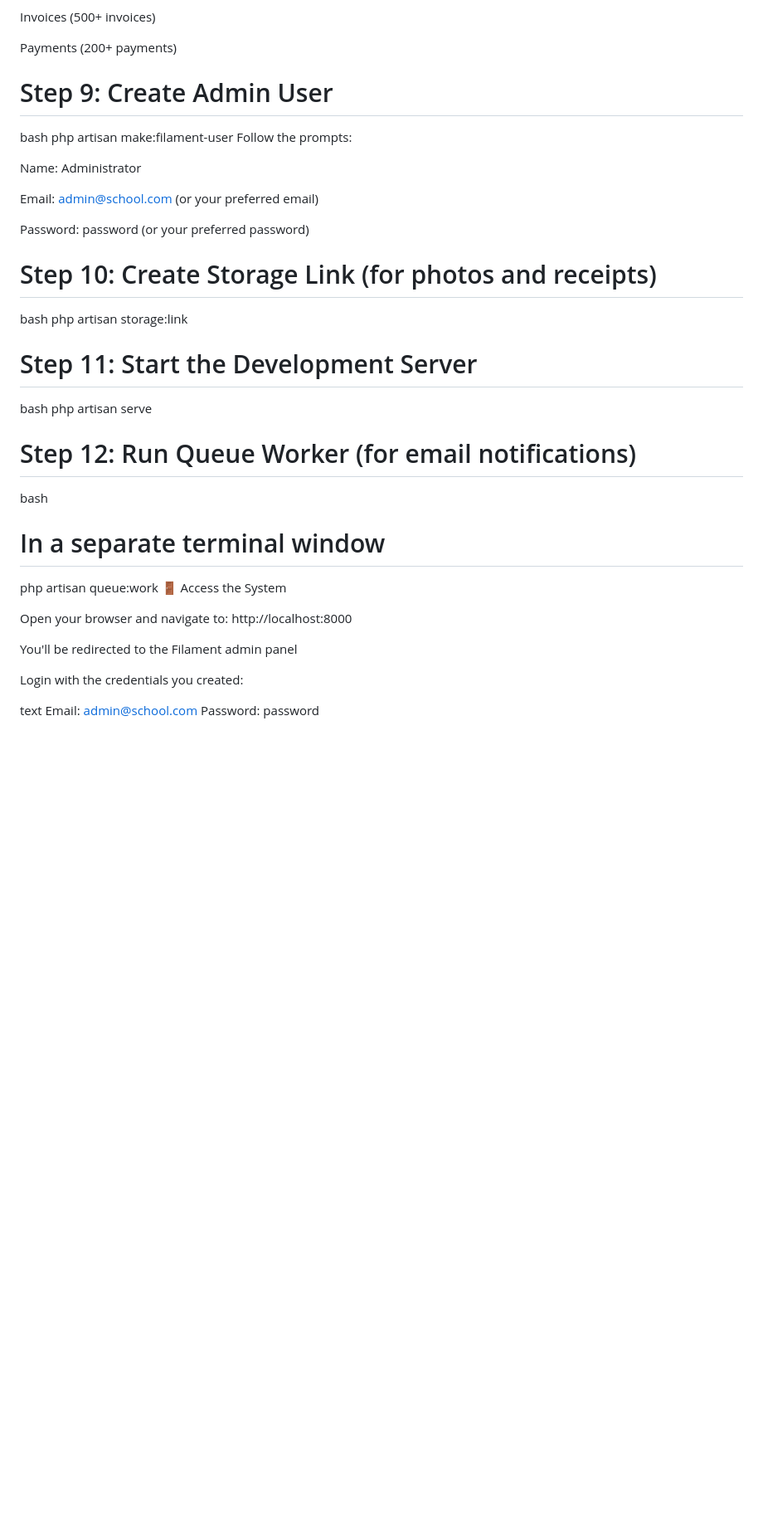
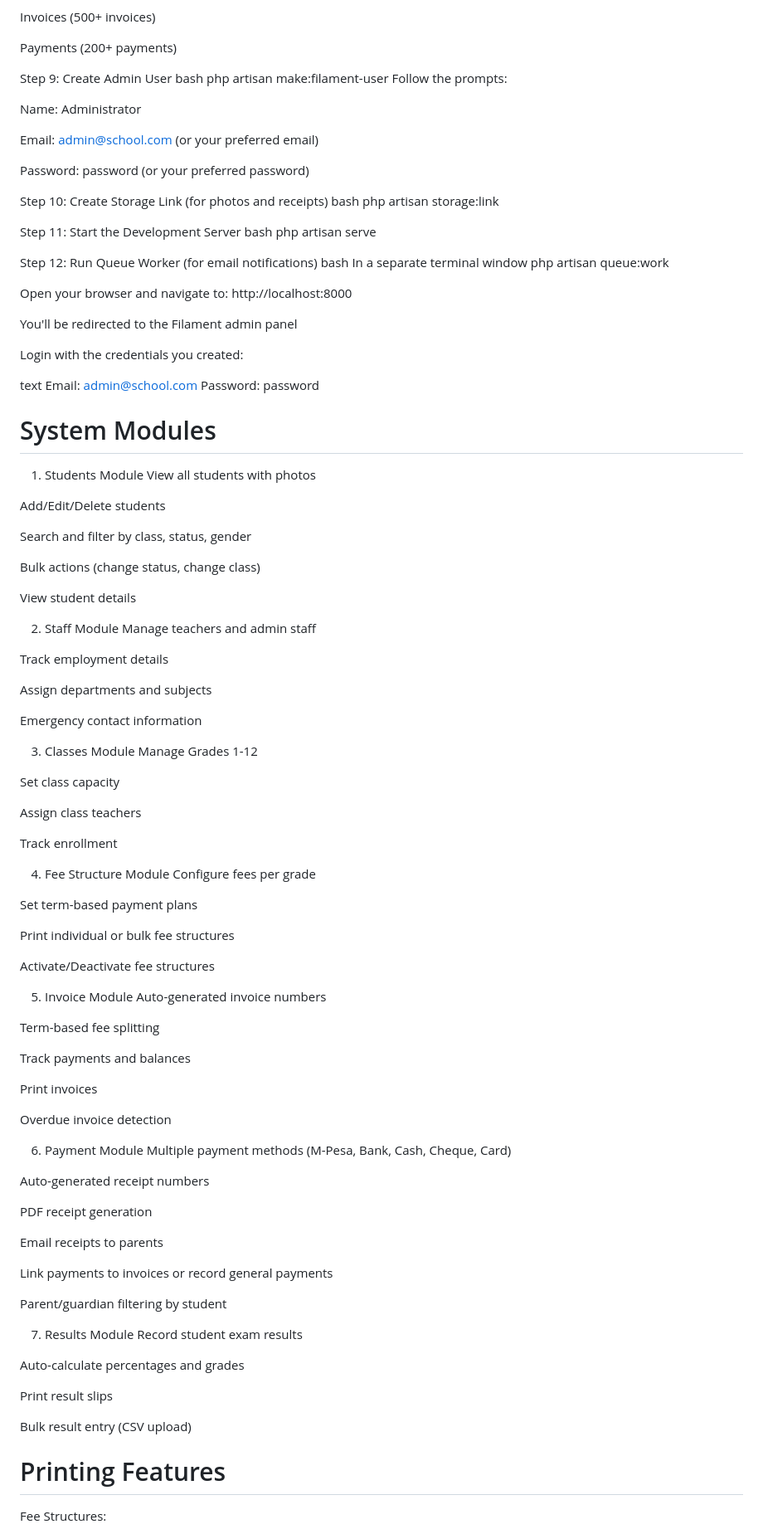
Before and after one commit to wamwagii/smsv2, a Markdown page: README.md, the part around one of its changes. Shown at 83% size. Rendered like a GitHub page; blank space fills up the shorter version.

```diff
--- a/README.md
+++ b/README.md
@@ -128,7 +135,7 @@ Invoices (500+ invoices)
 
 Payments (200+ payments)
 
-# Step 9: Create Admin User
+Step 9: Create Admin User
 bash
 php artisan make:filament-user
 Follow the prompts:
@@ -139,17 +146,19 @@ Email: admin@school.com (or your preferred email)
 
 Password: password (or your preferred password)
 
-# Step 10: Create Storage Link (for photos and receipts)
+Step 10: Create Storage Link (for photos and receipts)
 bash
 php artisan storage:link
-# Step 11: Start the Development Server
+
+Step 11: Start the Development Server
 bash
 php artisan serve
-# Step 12: Run Queue Worker (for email notifications)
+
+Step 12: Run Queue Worker (for email notifications)
 bash
-# In a separate terminal window
+In a separate terminal window
 php artisan queue:work
-🚪 Access the System
+
 
 Open your browser and navigate to: http://localhost:8000
 
@@ -160,3 +169,78 @@ Login with the credentials you created:
 text
 Email: admin@school.com
 Password: password
+
+# System Modules
+1. Students Module
+View all students with photos
+
+Add/Edit/Delete students
+
+Search and filter by class, status, gender
+
+Bulk actions (change status, change class)
+
+View student details
+
+2. Staff Module
+Manage teachers and admin staff
+
+Track employment details
+
+Assign departments and subjects
+
+Emergency contact information
+
+3. Classes Module
+Manage Grades 1-12
+
+Set class capacity
+
+Assign class teachers
+
+Track enrollment
+
+4. Fee Structure Module
+Configure fees per grade
+
+Set term-based payment plans
+
+Print individual or bulk fee structures
+
+Activate/Deactivate fee structures
+
+5. Invoice Module
+Auto-generated invoice numbers
+
+Term-based fee splitting
+
+Track payments and balances
+
+Print invoices
+
+Overdue invoice detection
+
+6. Payment Module
+Multiple payment methods (M-Pesa, Bank, Cash, Cheque, Card)
+
+Auto-generated receipt numbers
+
+PDF receipt generation
+
+Email receipts to parents
+
+Link payments to invoices or record general payments
+
+Parent/guardian filtering by student
+
+7. Results Module
+Record student exam results
+
+Auto-calculate percentages and grades
+
+Print result slips
+
+Bulk result entry (CSV upload)
+# Printing Features
+Fee Structures:
+
```
Also changed, not shown: other parts of README.md (+154 -20 lines).
